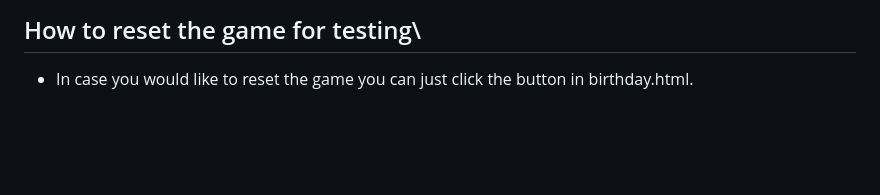
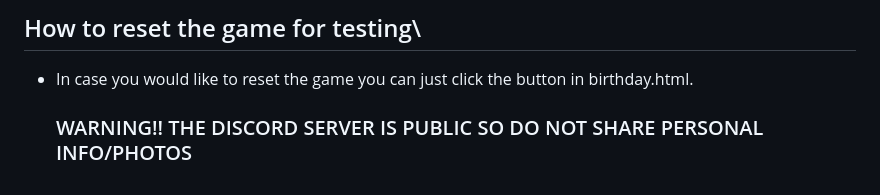
Before and after one commit to necrymere/birthday-treasure-hunt, a Markdown page: README.md, the part around the change. Rendered like a GitHub page; blank space fills up the shorter version.

Commit message:
Fix typos and enhance README content
Updated README.md to correct typos and improve clarity.

```diff
--- a/README.md
+++ b/README.md
@@ -68,3 +68,5 @@ Human reviewers(the event hosts) get instant notifications on Discord when a pic
 ## How to reset the game for testing\
 
 * In case you would like to reset the game you can just click the button in birthday.html.
+
+  ### WARNING!! THE DISCORD SERVER IS PUBLIC SO DO NOT SHARE PERSONAL INFO/PHOTOS
```
